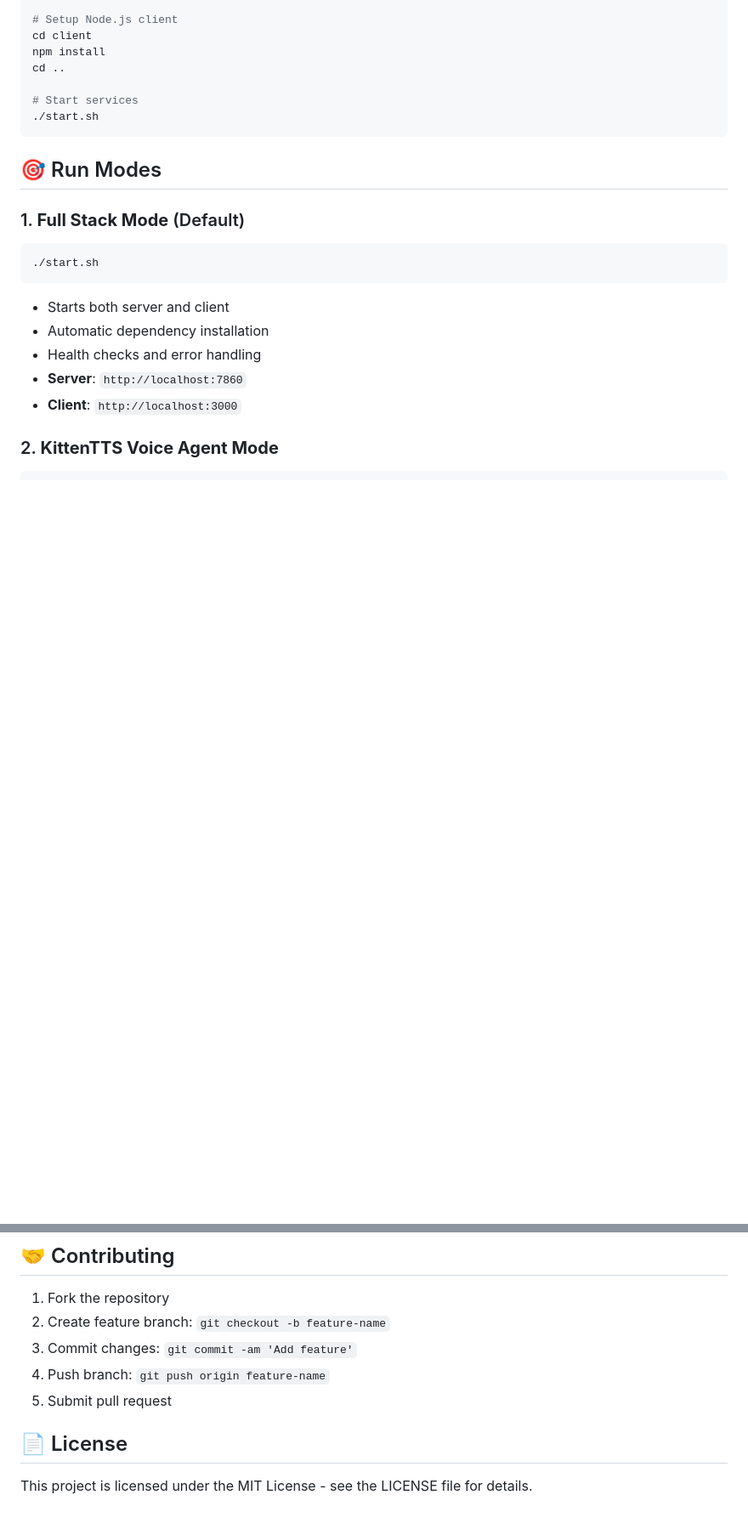
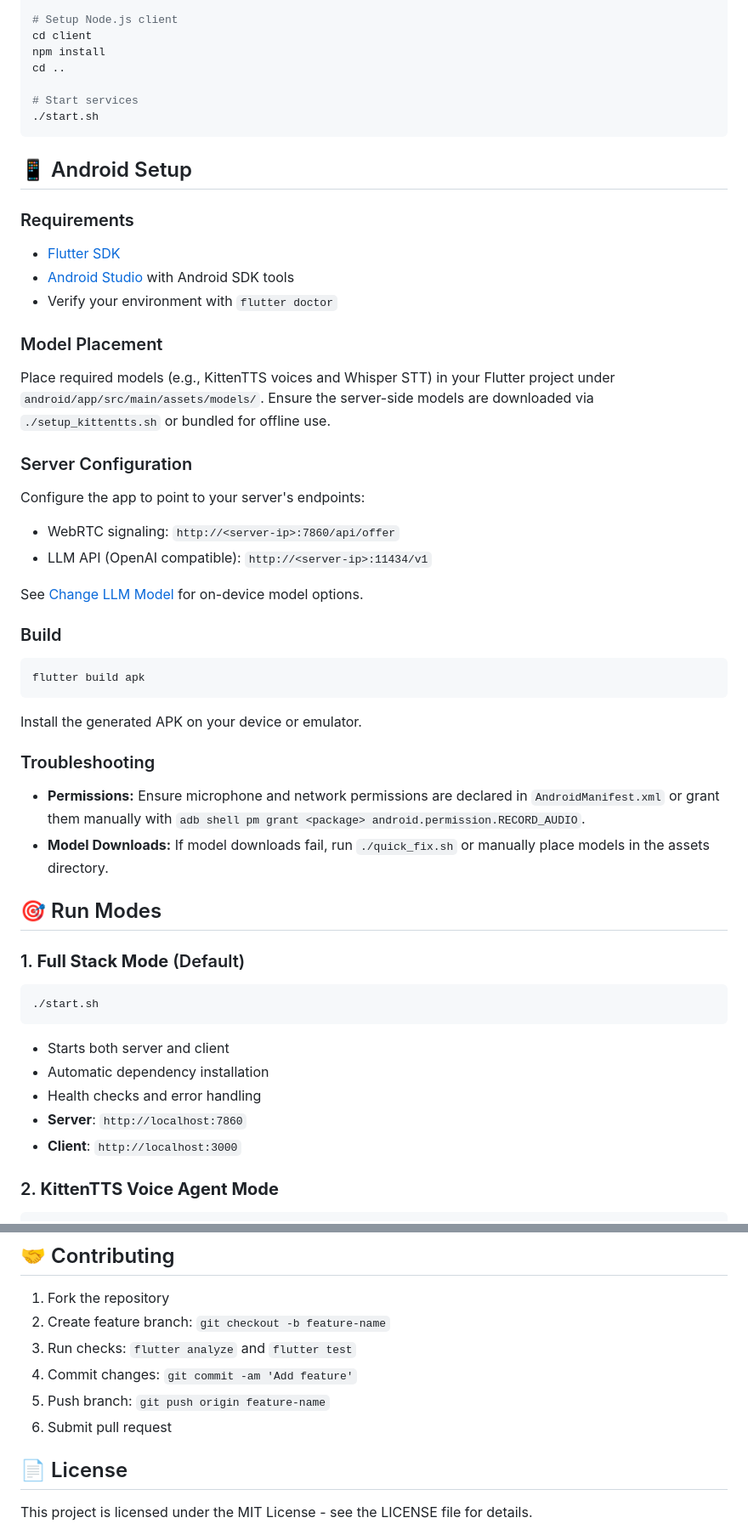
Before and after one commit to psikosen/macos-local-voice-agents-main, a Markdown page: README.md, 2 parts joined by grey strips. Shown at 85% size. Rendered like a GitHub page; blank space fills up the shorter version.

Commit message:
docs: add android setup guidance

````diff
--- a/README.md
+++ b/README.md
@@ -59,6 +59,33 @@ cd ..
 # Start services
 ./start.sh
 ```
+
+## 📱 Android Setup
+
+### Requirements
+- [Flutter SDK](https://docs.flutter.dev/get-started/install)
+- [Android Studio](https://developer.android.com/studio) with Android SDK tools
+- Verify your environment with `flutter doctor`
+
+### Model Placement
+Place required models (e.g., KittenTTS voices and Whisper STT) in your Flutter project under `android/app/src/main/assets/models/`. Ensure the server-side models are downloaded via `./setup_kittentts.sh` or bundled for offline use.
+
+### Server Configuration
+Configure the app to point to your server's endpoints:
+- WebRTC signaling: `http://<server-ip>:7860/api/offer`
+- LLM API (OpenAI compatible): `http://<server-ip>:11434/v1`
+
+See [Change LLM Model](#change-llm-model) for on-device model options.
+
+### Build
+```bash
+flutter build apk
+```
+Install the generated APK on your device or emulator.
+
+### Troubleshooting
+- **Permissions:** Ensure microphone and network permissions are declared in `AndroidManifest.xml` or grant them manually with `adb shell pm grant <package> android.permission.RECORD_AUDIO`.
+- **Model Downloads:** If model downloads fail, run `./quick_fix.sh` or manually place models in the assets directory.
 
 ## 🎯 Run Modes
 
@@ -324,9 +351,10 @@ pipeline = Pipeline([
 
 1. Fork the repository
 2. Create feature branch: `git checkout -b feature-name`
-3. Commit changes: `git commit -am 'Add feature'`
-4. Push branch: `git push origin feature-name`
-5. Submit pull request
+3. Run checks: `flutter analyze` and `flutter test`
+4. Commit changes: `git commit -am 'Add feature'`
+5. Push branch: `git push origin feature-name`
+6. Submit pull request
 
 ## 📄 License
 
````
